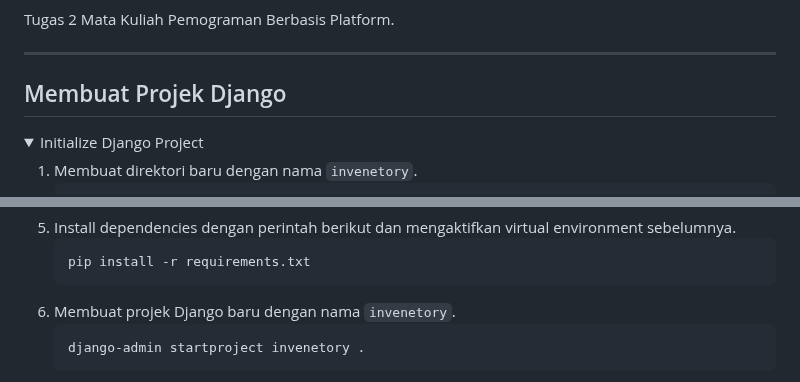
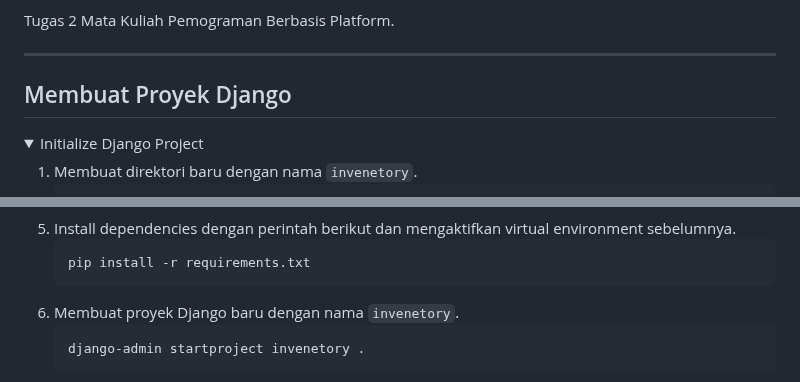
Before and after one commit to venedictchen/invenetory, a Markdown page: README.md, 2 parts joined by grey strips. GitHub-like rendering; folded sections open.

````diff
--- a/README.md
+++ b/README.md
@@ -7,7 +7,7 @@ Tugas 2 Mata Kuliah Pemograman Berbasis Platform.
 
 ---
 
-## Membuat Projek Django
+## Membuat Proyek Django
 <details>
 <summary> Initialize Django Project </summary>
 
@@ -42,7 +42,7 @@ Tugas 2 Mata Kuliah Pemograman Berbasis Platform.
     ```sh
     pip install -r requirements.txt
     ```
-6. Membuat projek Django baru dengan nama `invenetory`.
+6. Membuat proyek Django baru dengan nama `invenetory`.
     ```django
     django-admin startproject invenetory .
     ```
````
